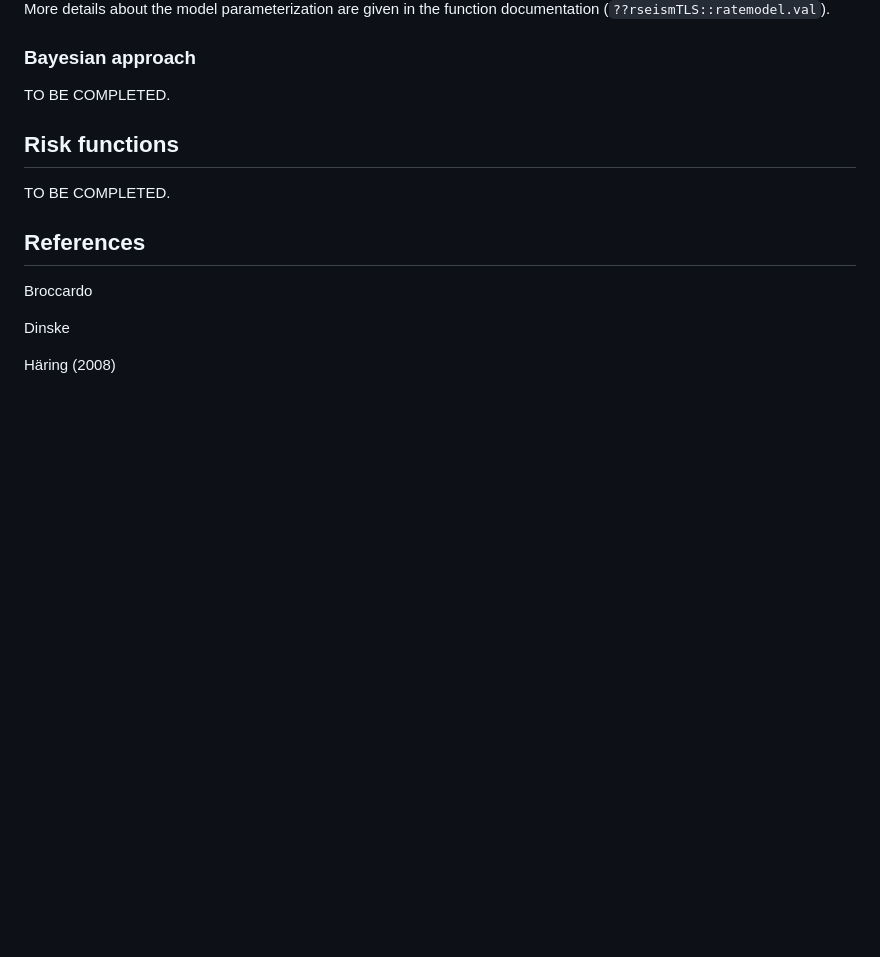
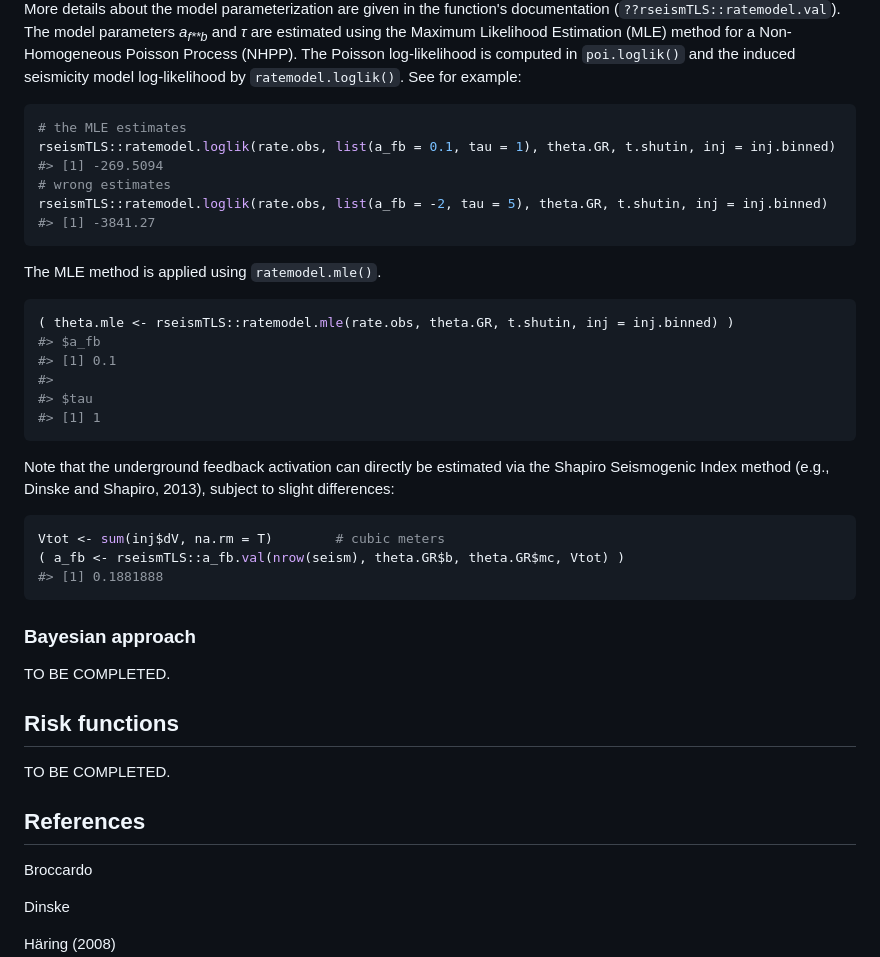
Before and after one commit to amignan/rseismTLS, a Markdown page: README.md, the part around the change printed below. Drawn GitHub-style; blank space fills up the shorter version.

````diff
--- a/README.md
+++ b/README.md
@@ -170,7 +169,35 @@ abline(v = c(t.start, t.shutin), col = 'red', lty = 'dotted')
 
 <img src="figs/unnamed-chunk-6-1.png" width="100%" />
 
-More details about the model parameterization are given in the function documentation (`??rseismTLS::ratemodel.val`).
+More details about the model parameterization are given in the function's documentation (`??rseismTLS::ratemodel.val`). The model parameters *a*<sub>*f**b*</sub> and *τ* are estimated using the Maximum Likelihood Estimation (MLE) method for a Non-Homogeneous Poisson Process (NHPP). The Poisson log-likelihood is computed in `poi.loglik()` and the induced seismicity model log-likelihood by `ratemodel.loglik()`. See for example:
+
+``` r
+# the MLE estimates
+rseismTLS::ratemodel.loglik(rate.obs, list(a_fb = 0.1, tau = 1), theta.GR, t.shutin, inj = inj.binned)
+#> [1] -269.5094
+# wrong estimates
+rseismTLS::ratemodel.loglik(rate.obs, list(a_fb = -2, tau = 5), theta.GR, t.shutin, inj = inj.binned)
+#> [1] -3841.27
+```
+
+The MLE method is applied using `ratemodel.mle()`.
+
+``` r
+( theta.mle <- rseismTLS::ratemodel.mle(rate.obs, theta.GR, t.shutin, inj = inj.binned) )
+#> $a_fb
+#> [1] 0.1
+#>
+#> $tau
+#> [1] 1
+```
+
+Note that the underground feedback activation can directly be estimated via the Shapiro Seismogenic Index method (e.g., Dinske and Shapiro, 2013), subject to slight differences:
+
+``` r
+Vtot <- sum(inj$dV, na.rm = T)        # cubic meters
+( a_fb <- rseismTLS::a_fb.val(nrow(seism), theta.GR$b, theta.GR$mc, Vtot) )
+#> [1] 0.1881888
+```
 
 ### Bayesian approach
 
````
Also changed, not shown: other parts of README.md (+7 -8 lines), figs/unnamed-chunk-3-1.png, figs/unnamed-chunk-5-1.png, figs/unnamed-chunk-6-1.png, 1 other file.
